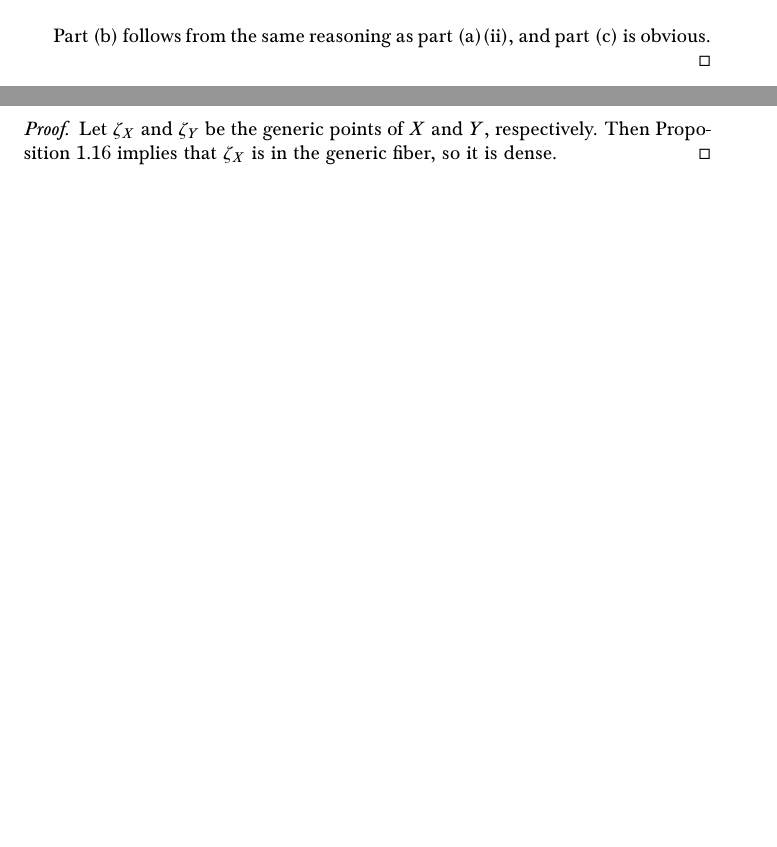
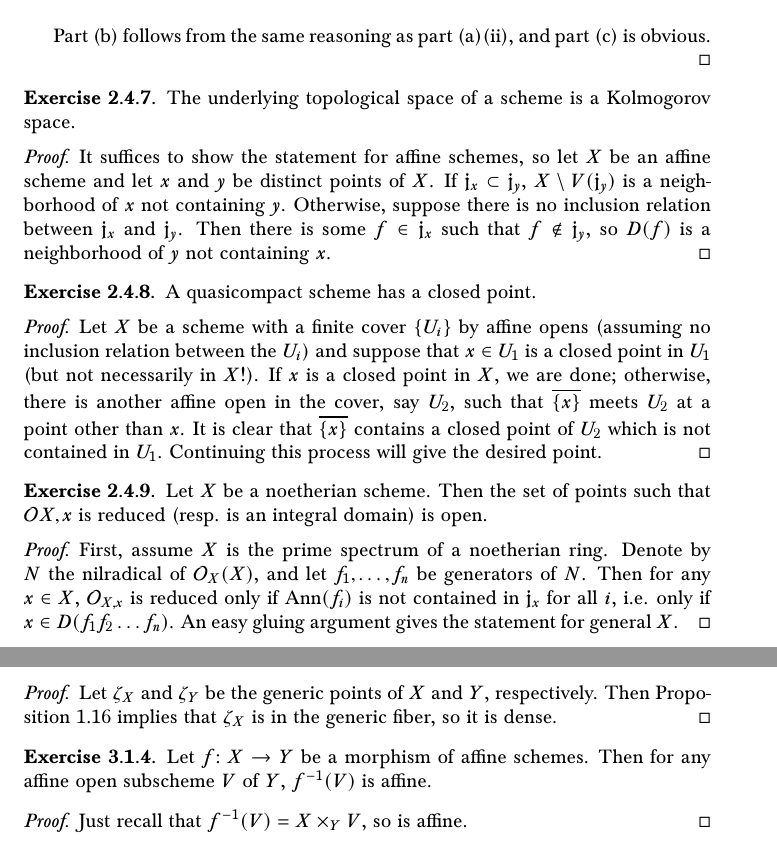
Before and after one commit to superquantan/geometrysolutions, a LaTeX document (main.tex, which reads S2.4.tex, S3.1.tex): two parts of pages 14 and 15 of 15, joined at a grey line, cut so that both start at the same text, the shorter picture padded with empty space. The pictures show the PDF file main.pdf that the author committed with the source.

Commit message:
added some things; recompiled

```diff
--- a/S2.4.tex
+++ b/S2.4.tex
@@ -121,3 +121,43 @@ $(T,t)$ are $(0)$ and $(T)$.
 	Part (b) follows from the same reasoning as part (a)(ii), and part (c)
 	is obvious.
 \end{proof}
+
+\begin{exer}
+	The underlying topological space of a scheme is a Kolmogorov space.
+\end{exer}
+\begin{proof}
+	It suffices to show the statement for affine schemes, so let $X$ be an
+	affine scheme and let $x$ and $y$ be distinct points of $X$. If
+	$\Ide_x \subset \Ide_y$, $X \setminus V(\Ide_y)$ is a neighborhood of
+	$x$ not containing $y$. Otherwise, suppose there is no inclusion
+	relation between $\Ide_x$ and $\Ide_y$. Then there is some $f
+	\in \Ide_x$ such that $f \not\in \Ide_y$, so $D(f)$ is a neighborhood of
+	$y$ not containing $x$.
+\end{proof}
+
+\begin{exer}
+	A quasicompact scheme has a closed point.
+\end{exer}
+\begin{proof}
+	Let $X$ be a scheme with a finite cover $\{U_i\}$ by affine opens
+	(assuming no inclusion relation between the $U_i$) and suppose that
+	$x \in U_1$ is a closed point in $U_1$ (but not necessarily in $X$!).
+	If $x$ is a closed point in $X$, we are done; otherwise, there is
+	another affine open in the cover, say $U_2$, such that
+	$\overline{\{x\}}$ meets $U_2$ at a point other than $x$. It is clear
+	that $\overline{\{x\}}$ contains a closed point of $U_2$ which is not
+	contained in $U_1$. Continuing this process will give the desired point.
+\end{proof}
+
+\begin{exer}
+	Let $X$ be a noetherian scheme. Then the set of points such that
+	$\Sh{X,x}$ is reduced (resp. is an integral domain) is open.
+\end{exer}
+\begin{proof}
+	First, assume $X$ is the prime spectrum of a noetherian ring. Denote by
+	$N$ the nilradical of $\Sh_X(X)$, and let $f_1,\ldots,f_n$ be
+	generators of $N$. Then for any $x \in X$, $\Sh_{X,x}$ is reduced only
+	if $\Ann(f_i)$ is not contained in $\Ide_x$ for all $i$, i.e. only if
+	$x \in D(f_1f_2\ldots f_n)$. An easy gluing argument gives the statement
+	for general $X$.
+\end{proof}
--- /dev/null
+++ b/S3.1.tex
@@ -0,0 +1,5 @@
+\subsection{The technique of base change}
+
+\begin{exer}
+	Let $S$, $X$, and $Y$ be sets, and equip $X$ (resp. $Y$) with a map
+	$\varphi: X \to S$ (resp. $\psi\colon Y \to S$). Let
@@ -0,0 +11,3 @@
+	$q \circ (f,g)_S = g$.
+\end{exer}
+\begin{proof}
@@ -0,0 +17,5 @@
+	= (f(x),g(x)) = (f,g)_S(x)$ and so $h = (f,g)_S$.
+\end{proof}
+
+\begin{exer}
+	Let $f: X \to Y$ be a morphism of schemes. For any scheme $T$, let
@@ -0,0 +25,10 @@
+\end{exer}
+\begin{proof}
+	Yoneda
+\end{proof}
+
+\begin{exer}
+	Let $f: X \to Y$ be a dominant morphism of irreducible schemes. Then
+	the generic fiber of $f$ is dense in $X$.
+\end{exer}
+\begin{proof}
@@ -0,0 +38,9 @@
+\end{proof}
+
+\begin{exer}
+	Let $f: X \to Y$ be a morphism of affine schemes. Then for any affine
+	open subscheme $V$ of $Y$, $f^{-1}(V)$ is affine.
+\end{exer}
+\begin{proof}
+	Just recall that $f^{-1}(V) = X \times_Y V$, so is affine.
+\end{proof}
```
Also changed, not shown: Ch3.tex (added, +3 -0 lines), main.pdf, S3.1.tex (14 more changed lines).
